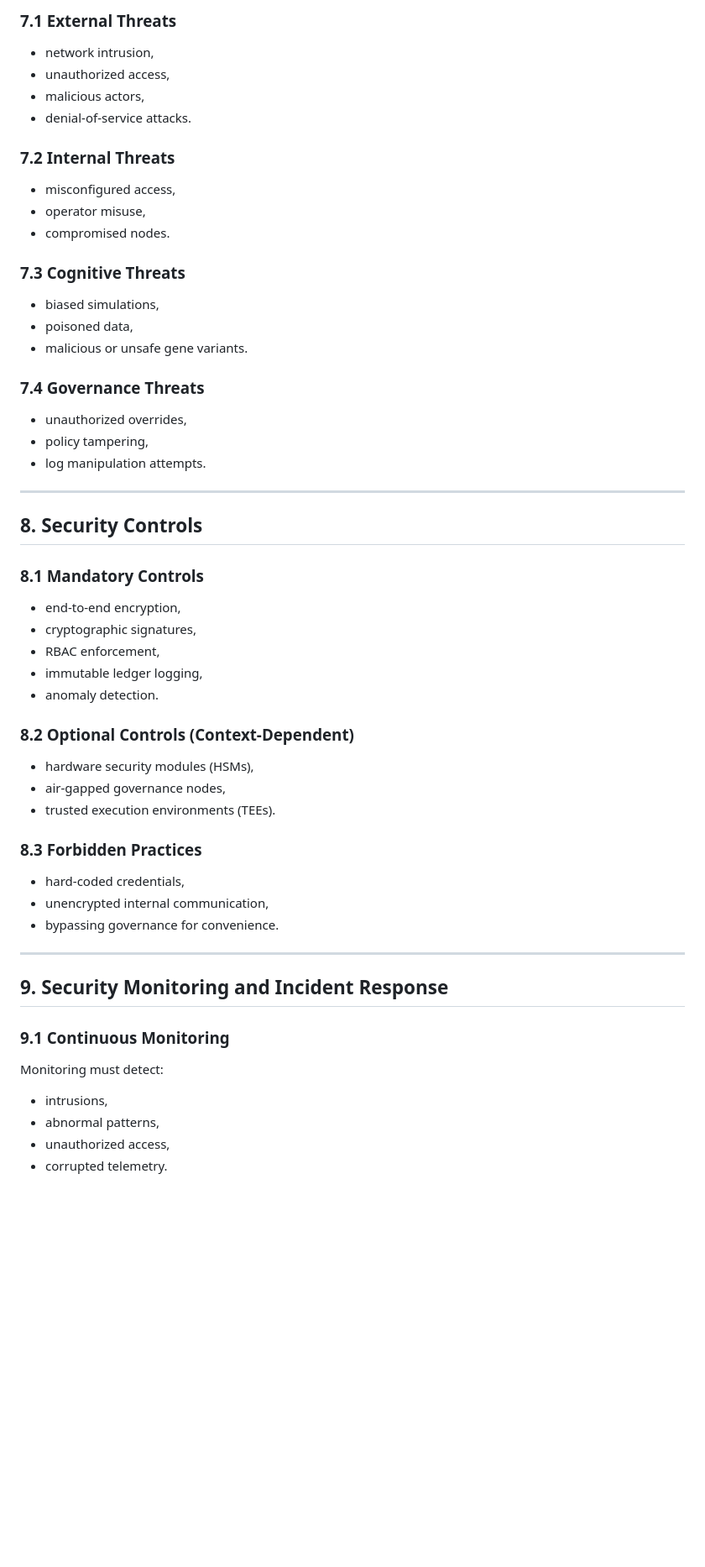
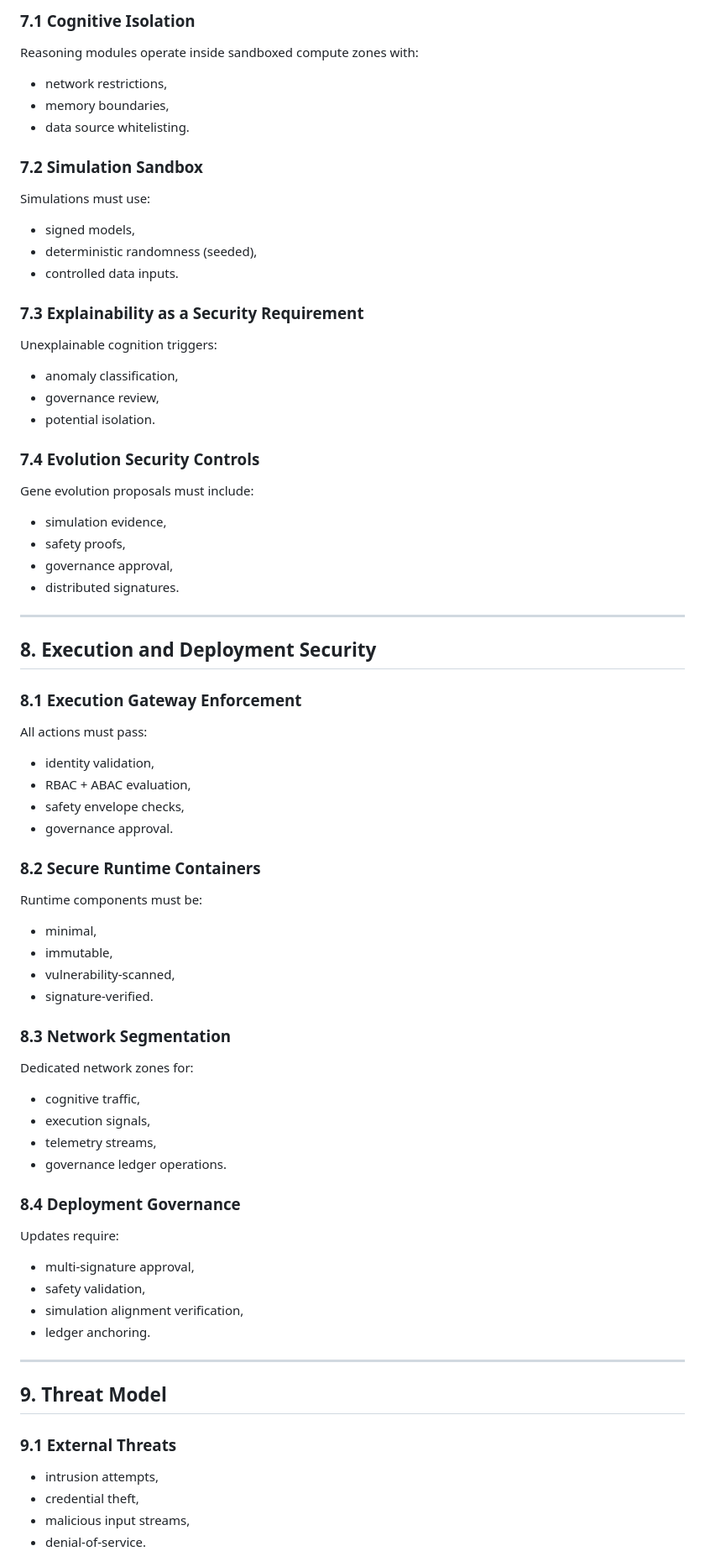
Before and after one commit to operationalgenomics/digital-genome-specs, a Markdown page: docs/security-principles.md, the part around the change printed below. Shown: that part at 84% size. Drawn GitHub-style; blank space fills up the shorter version.

```diff
--- a/docs/security-principles.md
+++ b/docs/security-principles.md
@@ -166,54 +207,68 @@ Deployment requires:
 
-### 7.1 External Threats
-- network intrusion,
-- unauthorized access,
-- malicious actors,
-- denial-of-service attacks.
+### 7.1 Cognitive Isolation
+Reasoning modules operate inside sandboxed compute zones with:
+- network restrictions,
+- memory boundaries,
+- data source whitelisting.
 
-### 7.2 Internal Threats
-- misconfigured access,
-- operator misuse,
-- compromised nodes.
+### 7.2 Simulation Sandbox
+Simulations must use:
+- signed models,
+- deterministic randomness (seeded),
+- controlled data inputs.
 
-### 7.3 Cognitive Threats
-- biased simulations,
-- poisoned data,
-- malicious or unsafe gene variants.
+### 7.3 Explainability as a Security Requirement
+Unexplainable cognition triggers:
+- anomaly classification,
+- governance review,
+- potential isolation.
 
-### 7.4 Governance Threats
-- unauthorized overrides,
-- policy tampering,
-- log manipulation attempts.
+### 7.4 Evolution Security Controls
+Gene evolution proposals must include:
+- simulation evidence,
+- safety proofs,
+- governance approval,
+- distributed signatures.
 
 ---
 
-## 8. Security Controls
+## 8. Execution and Deployment Security
 
-### 8.1 Mandatory Controls
-- end-to-end encryption,
-- cryptographic signatures,
-- RBAC enforcement,
-- immutable ledger logging,
-- anomaly detection.
+### 8.1 Execution Gateway Enforcement
+All actions must pass:
+- identity validation,
+- RBAC + ABAC evaluation,
+- safety envelope checks,
+- governance approval.
 
-### 8.2 Optional Controls (Context-Dependent)
-- hardware security modules (HSMs),
-- air-gapped governance nodes,
-- trusted execution environments (TEEs).
+### 8.2 Secure Runtime Containers
+Runtime components must be:
+- minimal,
+- immutable,
+- vulnerability‑scanned,
+- signature‑verified.
 
-### 8.3 Forbidden Practices
-- hard-coded credentials,
-- unencrypted internal communication,
-- bypassing governance for convenience.
+### 8.3 Network Segmentation
+Dedicated network zones for:
+- cognitive traffic,
+- execution signals,
+- telemetry streams,
+- governance ledger operations.
+
+### 8.4 Deployment Governance
+Updates require:
+- multi‑signature approval,
+- safety validation,
+- simulation alignment verification,
+- ledger anchoring.
 
 ---
 
-## 9. Security Monitoring and Incident Response
+## 9. Threat Model
 
-### 9.1 Continuous Monitoring
-Monitoring must detect:
-- intrusions,
-- abnormal patterns,
-- unauthorized access,
-- corrupted telemetry.
+### 9.1 External Threats
+- intrusion attempts,
+- credential theft,
+- malicious input streams,
+- denial‑of‑service.
 
```
Also changed, not shown: other parts of docs/security-principles.md (+213 -136 lines).
